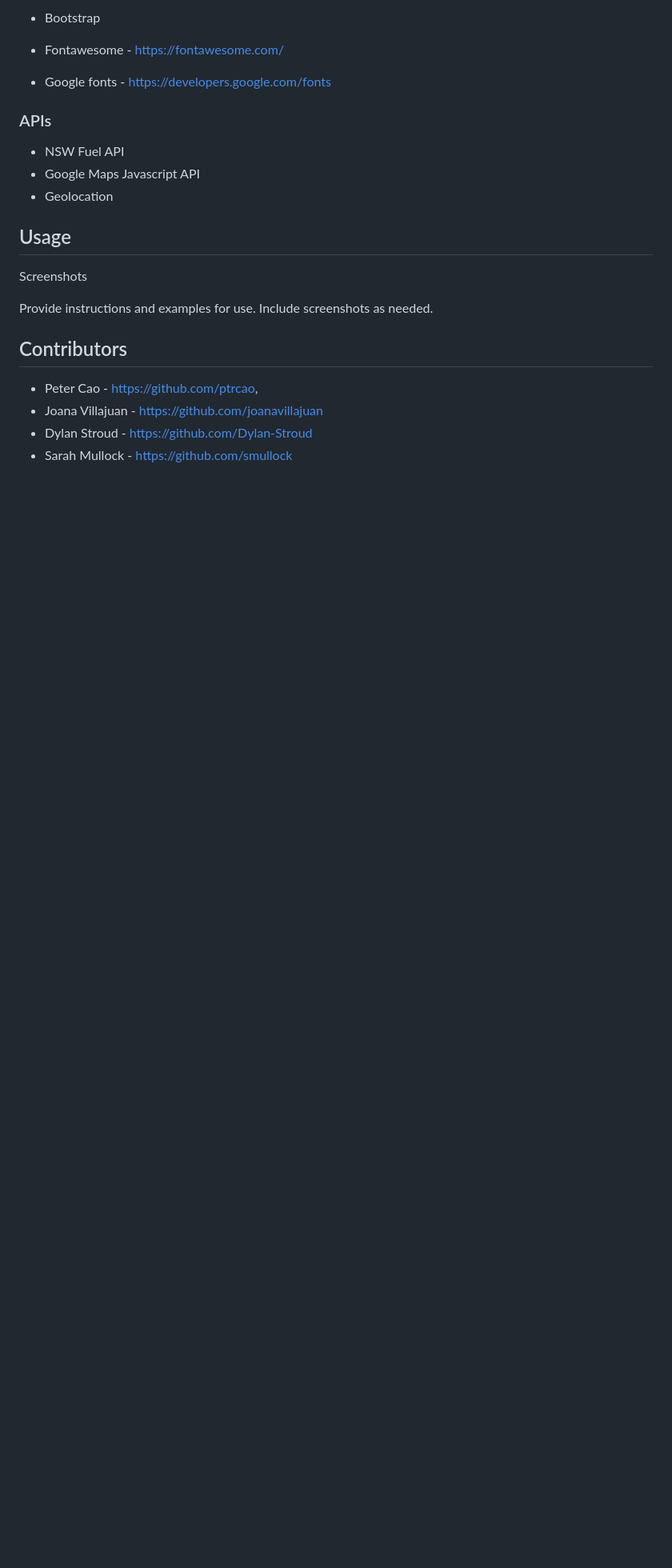
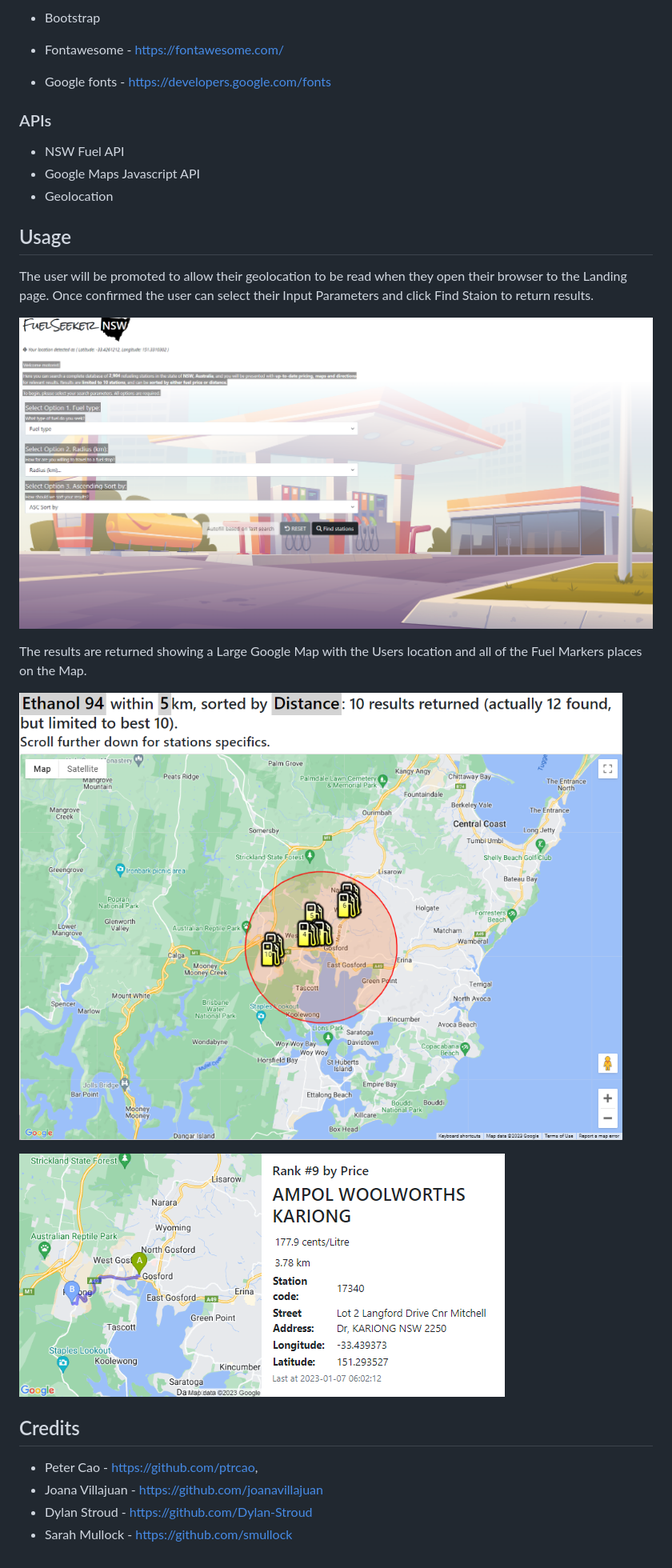
Before and after one commit to ptrcao/07-Project-1, a Markdown page: README.md, the part around the change printed below. Shown: that part at 80% size. Drawn GitHub-style; pictures changed too: assets/images/FuelSeeker_Landing.PNG (added), assets/images/largeMap.PNG (added), assets/images/smal_map_single.PNG (added); blank space fills up the shorter version.

Commit message:
update readme with screenshots and images

```diff
--- a/README.md
+++ b/README.md
@@ -50,16 +34,25 @@ THEN I
 - NSW Fuel API
 - Google Maps Javascript API
 - Geolocation
+
 ## Usage
 
-Screenshots
+The user will be promoted to allow their geolocation to be read when they open their browser to the Landing page. Once confirmed the user can select their Input Parameters and click Find Staion to return results.
 
-Provide instructions and examples for use. Include screenshots as needed.
+![This shows the landing page where uses can inlcude there Fuel Choice, Radius and sort by options](./assets/images/FuelSeeker_Landing.PNG)
+
+The results are returned showing a Large Google Map with the Users location and all of the Fuel Markers places on the Map.
+
+![This shows a large map with the users location and markers of the fuel stations](./assets/images/largeMap.PNG)
+
+
+
+![This shows a small map with the users location and direction to each specific fuel station](./assets/images/smal_map_single.PNG)
 
 
 
 
-## Contributors
+## Credits
 
 - Peter Cao - https://github.com/ptrcao,
 - Joana Villajuan - https://github.com/joanavillajuan
```
Also changed, not shown: other parts of README.md (+1 -17 lines), assets/images/smallmaps.PNG (added).
